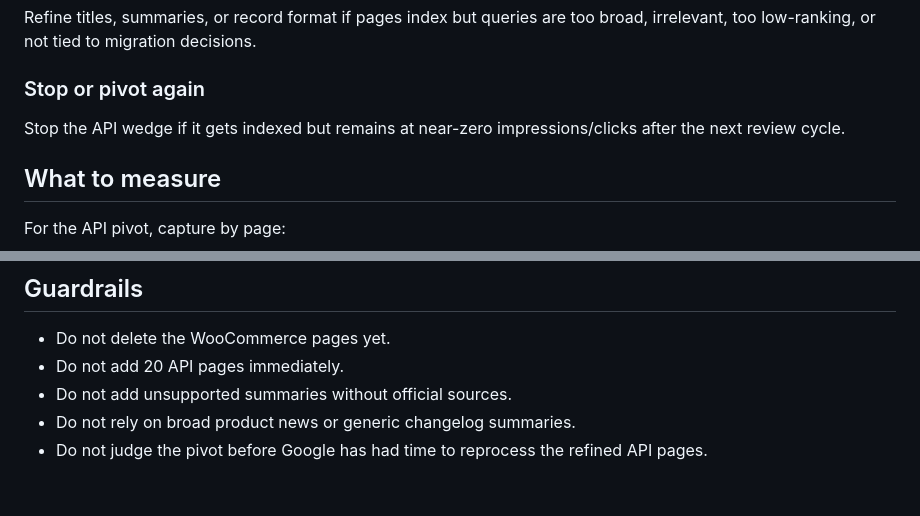
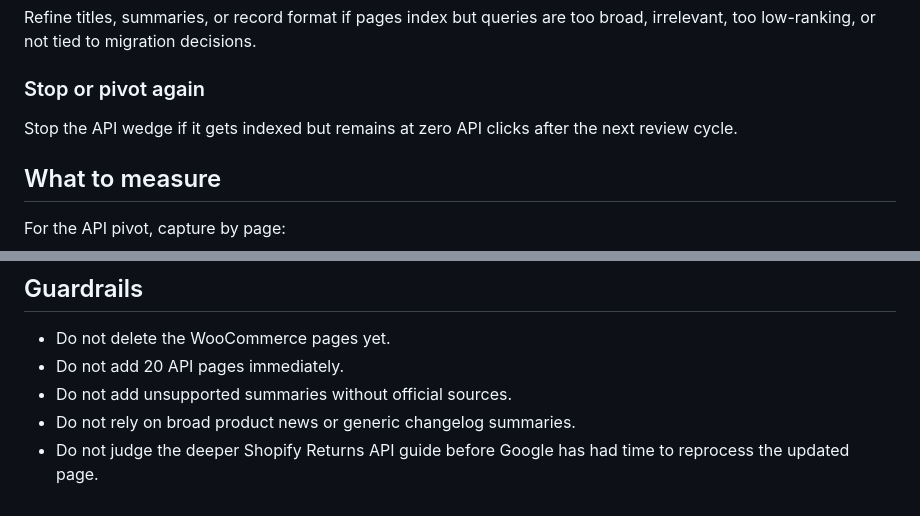
Before and after one commit to cullenmeyers/Change-Intelligence, a Markdown page: VALIDATION.md, 2 parts joined by grey strips. Drawn GitHub-style.

```diff
--- a/VALIDATION.md
+++ b/VALIDATION.md
@@ -93,7 +108,7 @@ Refine titles, summaries, or record format if pages index but queries are too br
 
 ### Stop or pivot again
 
-Stop the API wedge if it gets indexed but remains at near-zero impressions/clicks after the next review cycle.
+Stop the API wedge if it gets indexed but remains at zero API clicks after the next review cycle.
 
 ## What to measure
 
@@ -117,4 +132,4 @@ The WooCommerce payment issue records, hub, and alert page remain live as archiv
 - Do not add 20 API pages immediately.
 - Do not add unsupported summaries without official sources.
 - Do not rely on broad product news or generic changelog summaries.
-- Do not judge the pivot before Google has had time to reprocess the refined API pages.
+- Do not judge the deeper Shopify Returns API guide before Google has had time to reprocess the updated page.
```
Also changed, not shown: other parts of VALIDATION.md (+17 -2 lines).
